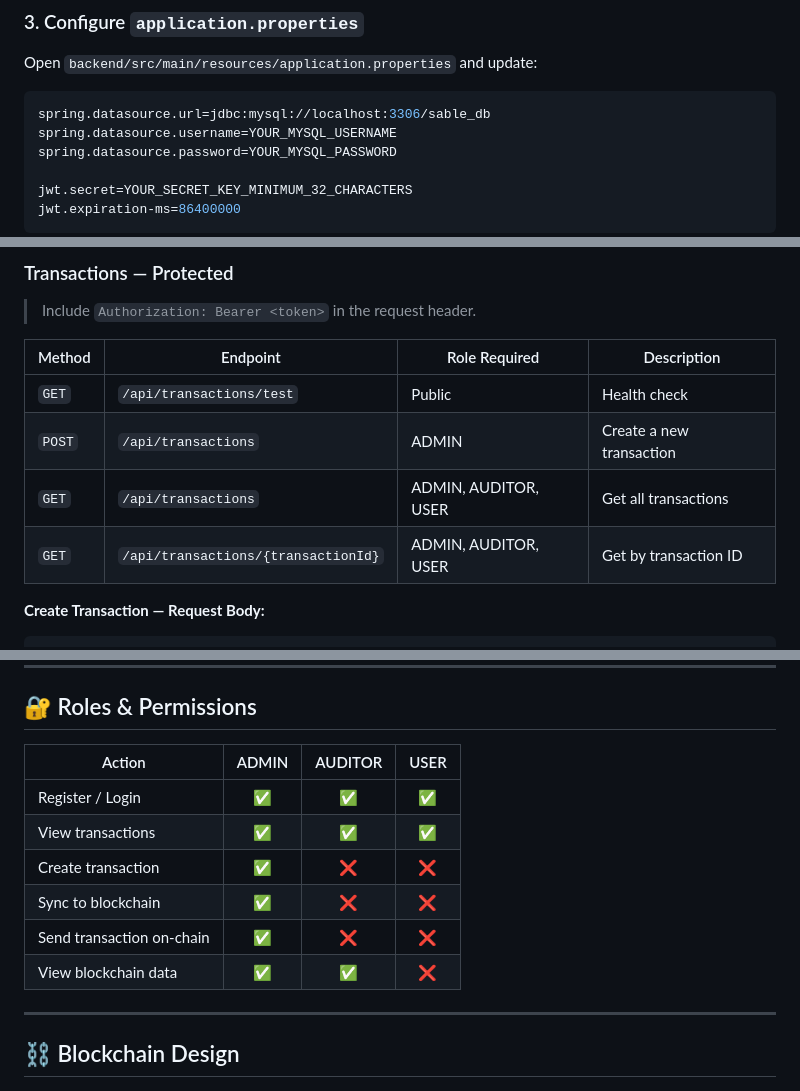
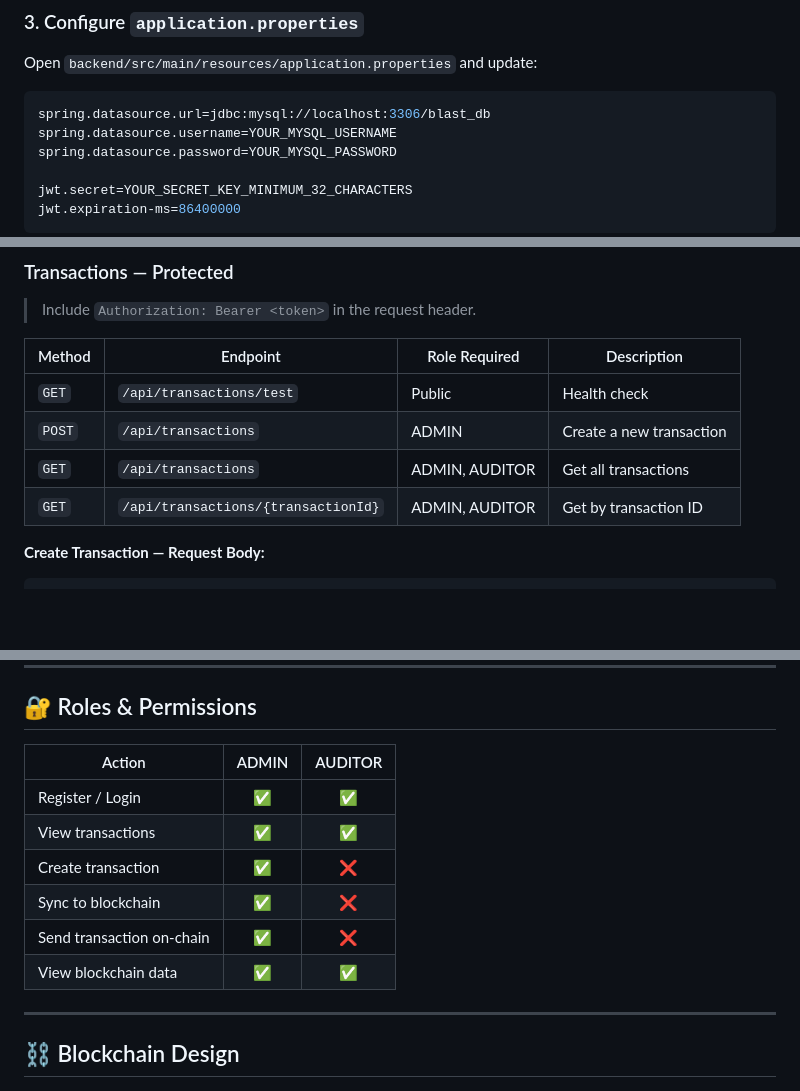
Before and after one commit to nudaadeshmukh/PBL, a Markdown page: README.md, 3 parts joined by grey strips. Drawn GitHub-style; blank space fills up the shorter version.

````diff
--- a/README.md
+++ b/README.md
@@ -204,7 +204,7 @@ CREATE DATABASE sable_db;
 Open `backend/src/main/resources/application.properties` and update:
 
 ```properties
-spring.datasource.url=jdbc:mysql://localhost:3306/sable_db
+spring.datasource.url=jdbc:mysql://localhost:3306/blast_db
 spring.datasource.username=YOUR_MYSQL_USERNAME
 spring.datasource.password=YOUR_MYSQL_PASSWORD
 
@@ -289,8 +289,8 @@ npx serve .
 |---|---|---|---|
 | `GET` | `/api/transactions/test` | Public | Health check |
 | `POST` | `/api/transactions` | ADMIN | Create a new transaction |
-| `GET` | `/api/transactions` | ADMIN, AUDITOR, USER | Get all transactions |
-| `GET` | `/api/transactions/{transactionId}` | ADMIN, AUDITOR, USER | Get by transaction ID |
+| `GET` | `/api/transactions` | ADMIN, AUDITOR | Get all transactions |
+| `GET` | `/api/transactions/{transactionId}` | ADMIN, AUDITOR | Get by transaction ID |
 
 **Create Transaction — Request Body:**
 ```json
@@ -323,14 +323,14 @@ Authorization: Bearer eyJhbGciOiJIUzI1NiJ9...
 
 ## 🔐 Roles & Permissions
 
-|           Action          | ADMIN | AUDITOR | USER |
-|---------------------------|:-----:|:-------:|:----:|
-| Register / Login          |  ✅  |    ✅   |  ✅ |
-| View transactions         |  ✅  |    ✅   |  ✅ |
-| Create transaction        |  ✅  |    ❌   |  ❌ |
-| Sync to blockchain        |  ✅  |    ❌   |  ❌ |
-| Send transaction on-chain |  ✅  |    ❌   |  ❌ |
-| View blockchain data      |  ✅  |    ✅   |  ❌ |
+|           Action          | ADMIN | AUDITOR |
+|---------------------------|:-----:|:-------:|
+| Register / Login          |  ✅  |    ✅   |
+| View transactions         |  ✅  |    ✅   |
+| Create transaction        |  ✅  |    ❌   |
+| Sync to blockchain        |  ✅  |    ❌   |
+| Send transaction on-chain |  ✅  |    ❌   |
+| View blockchain data      |  ✅  |    ✅   |
 
 ---
 
````
